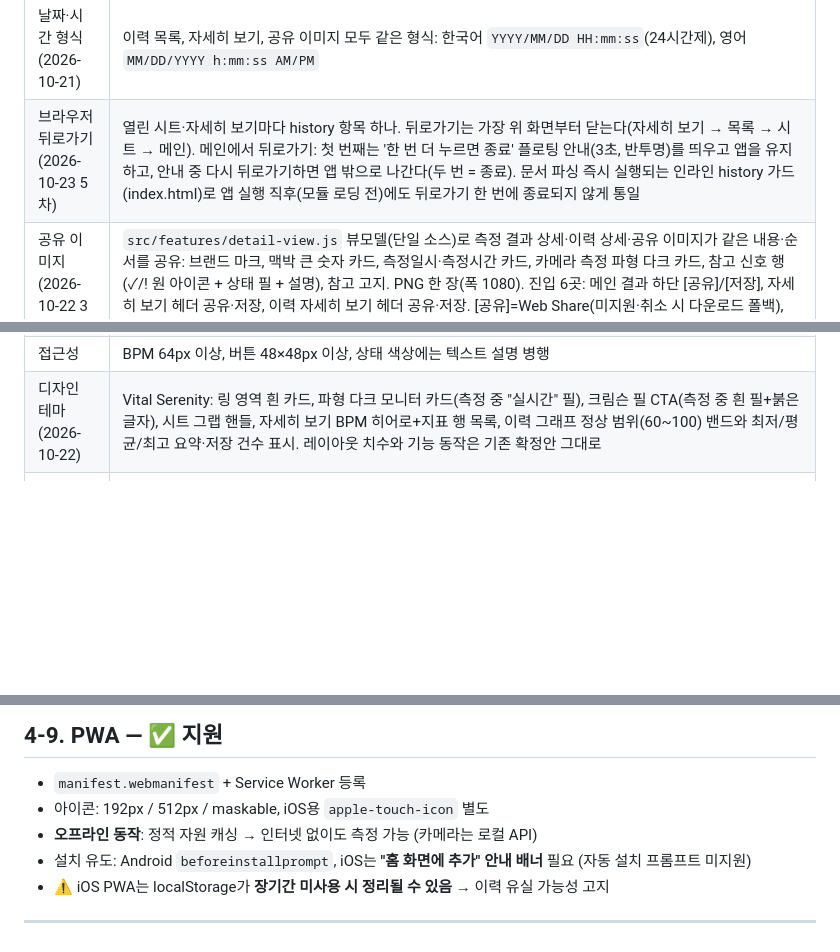
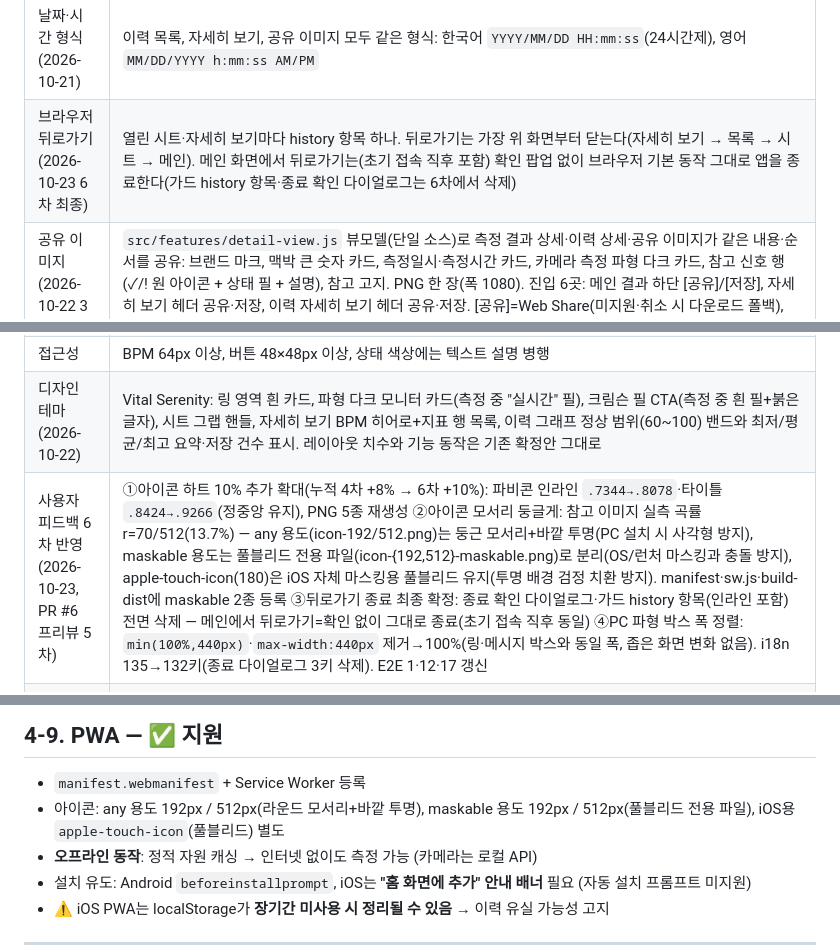
Before and after one commit to zzexxous-pixel/HeartTune-test, a Markdown page: docs/10-spec.md, 3 parts joined by grey strips. Rendered like a GitHub page; blank space fills up the shorter version.

```diff
--- a/docs/10-spec.md
+++ b/docs/10-spec.md
@@ -109,13 +109,14 @@
 | 상세 결과 | 측정일시·측정시간·맥박·파형 + 부정맥·서맥·빈맥(빨강/초록 표시등) + 측정 신호 품질 + 읽기 쉬운 참고 고지. CV·박동 수·채널·스트레스 제외. 큰 글씨·작은 화면 세로 스크롤 지원 |
 | 측정이력 (2026-10-21 개편, 2차) | 시트 안에 두 화면: ① 목록 — 그래프(텍스트 없음, Y 심박수 회/분 · X 날짜 M/D · 가로 그리드 · 가로 스크롤), 상세 목록(세로 스크롤, 상태 문구, 일시 `YYYY/MM/DD HH:mm:ss` 한국어 / 영어 `MM/DD/YYYY h:mm:ss AM/PM`, 측정 시간, BPM), 하단 광고 자리(현재 법적 고지). ② 자세히 보기 — 목록 행을 누르면 왼쪽으로 밀려 들어오고, 헤더 `<` 뒤로 · `자세히 보기` · 공유 · 삭제 · 닫기. 뒤로가기는 오른쪽으로 밀려 목록 복귀. 메인 결과 화면은 바뀌지 않는다. 행 왼쪽 밀기: 드래그 중 빨간 삭제 버튼 표시, 끝까지 밀면 삭제 대기, 완전히 밀지 않고 놓으면 닫히고 삭제 안 함(삭제 버튼 잔류 없음). 삭제 대기 중 광고 위 반투명 플로팅 메시지 `삭제되었습니다.` + `삭제 취소`(3초, 취소 시 복구, 만료 시 실제 삭제). 헤더 휴지통 → `측정 이력을 모두 삭제하시겠습니까?` 확인 후 이력과 캘리브레이션 학습 데이터 전체 삭제 |
 | 날짜·시간 형식 (2026-10-21) | 이력 목록, 자세히 보기, 공유 이미지 모두 같은 형식: 한국어 `YYYY/MM/DD HH:mm:ss`(24시간제), 영어 `MM/DD/YYYY h:mm:ss AM/PM` |
-| 브라우저 뒤로가기 (2026-10-23 5차) | 열린 시트·자세히 보기마다 history 항목 하나. 뒤로가기는 가장 위 화면부터 닫는다(자세히 보기 → 목록 → 시트 → 메인). 메인에서 뒤로가기: 첫 번째는 '한 번 더 누르면 종료' 플로팅 안내(3초, 반투명)를 띄우고 앱을 유지하고, 안내 중 다시 뒤로가기하면 앱 밖으로 나간다(두 번 = 종료). 문서 파싱 즉시 실행되는 인라인 history 가드(index.html)로 앱 실행 직후(모듈 로딩 전)에도 뒤로가기 한 번에 종료되지 않게 통일 |
+| 브라우저 뒤로가기 (2026-10-23 6차 최종) | 열린 시트·자세히 보기마다 history 항목 하나. 뒤로가기는 가장 위 화면부터 닫는다(자세히 보기 → 목록 → 시트 → 메인). 메인 화면에서 뒤로가기는(초기 접속 직후 포함) 확인 팝업 없이 브라우저 기본 동작 그대로 앱을 종료한다(가드 history 항목·종료 확인 다이얼로그는 6차에서 삭제) |
 | 공유 이미지 (2026-10-22 3차) | `src/features/detail-view.js` 뷰모델(단일 소스)로 측정 결과 상세·이력 상세·공유 이미지가 같은 내용·순서를 공유: 브랜드 마크, 맥박 큰 숫자 카드, 측정일시·측정시간 카드, 카메라 측정 파형 다크 카드, 참고 신호 행(✓/! 원 아이콘 + 상태 필 + 설명), 참고 고지. PNG 한 장(폭 1080). 진입 6곳: 메인 결과 하단 [공유]/[저장], 자세히 보기 헤더 공유·저장, 이력 자세히 보기 헤더 공유·저장. [공유]=Web Share(미지원·취소 시 다운로드 폴백), [저장]=항상 파일 다운로드 |
 | 측정 안내 | 부정맥·빈맥·서맥의 간단한 일반 설명과 ko/en 공신력 기관 링크 (세브란스병원 / American Heart Association) |
 | 법적 고지 | 결과·상세 화면에 참고용 표기, 메뉴의 법적 고지 시트에 전문. 개인정보 처리방침(2026-10-22 재구성): 웹앱 특성 명시(화면 파일 내려받기 외 접속 이후 측정·데이터 처리·기록 관리는 모두 휴대폰의 브라우저 안), 카메라 영상 즉시 폐기, 저장 정보(최대 100건), 개인정보 수집 없음, 제3자 제공 없음, 직접 삭제 |
 | 디버그 창 | 타이틀 5연타로 열고 상단 경계 드래그·키보드로 높이 조절 유지 |
 | 접근성 | BPM 64px 이상, 버튼 48×48px 이상, 상태 색상에는 텍스트 설명 병행 |
 | 디자인 테마 (2026-10-22) | Vital Serenity: 링 영역 흰 카드, 파형 다크 모니터 카드(측정 중 "실시간" 필), 크림슨 필 CTA(측정 중 흰 필+붉은 글자), 시트 그랩 핸들, 자세히 보기 BPM 히어로+지표 행 목록, 이력 그래프 정상 범위(60~100) 밴드와 최저/평균/최고 요약·저장 건수 표시. 레이아웃 치수와 기능 동작은 기존 확정안 그대로 |
+| 사용자 피드백 6차 반영 (2026-10-23, PR #6 프리뷰 5차) | ①아이콘 하트 10% 추가 확대(누적 4차 +8% → 6차 +10%): 파비콘 인라인 `.7344→.8078`·타이틀 `.8424→.9266`(정중앙 유지), PNG 5종 재생성 ②아이콘 모서리 둥글게: 참고 이미지 실측 곡률 r=70/512(13.7%) — any 용도(icon-192/512.png)는 둥근 모서리+바깥 투명(PC 설치 시 사각형 방지), maskable 용도는 풀블리드 전용 파일(icon-{192,512}-maskable.png)로 분리(OS/런처 마스킹과 충돌 방지), apple-touch-icon(180)은 iOS 자체 마스킹용 풀블리드 유지(투명 배경 검정 치환 방지). manifest·sw.js·build-dist에 maskable 2종 등록 ③뒤로가기 종료 최종 확정: 종료 확인 다이얼로그·가드 history 항목(인라인 포함) 전면 삭제 — 메인에서 뒤로가기=확인 없이 그대로 종료(초기 접속 직후 동일) ④PC 파형 박스 폭 정렬: `min(100%,440px)`·`max-width:440px` 제거→100%(링·메시지 박스와 동일 폭, 좁은 화면 변화 없음). i18n 135→132키(종료 다이얼로그 3키 삭제). E2E 1·12·17 갱신 |
 | 사용자 피드백 5차 반영 (2026-10-23, PR #6 프리뷰 4차) | ①시트 쓸어내리기 터치 수정: 마우스는 Pointer Events, 터치는 Touch Events+preventDefault 이중 경로(터치에서 브라우저가 세로 팬을 스크롤로 가져가 드래그가 꿈틀거리던 문제 해소). 스크롤·버튼·가로 제스처 양보 유지, .history-pane-detail touch-action 제거 ②아이콘 그라데이션 대비 강화: 사용자 제공 이미지 색상 기반 크림슨 #FF1053 → 딥와인 #350020(TL→BR), PNG 3종·파비콘·타이틀 SVG 통일 적용(하트 .7344 유지) ③토스트 정리: 자동 숨김 3초·검정 50% 반투명 통일(범용+삭제 취소), 측정 중 신호 경고·카메라 오류는 메시지 영역 표시(최소 1초 유지·해소 시 제거·is-warning 스타일), 설치 완료 토스트 삭제 ④뒤로가기 종료: 더블백 폐지 → '앱을 종료할까요?' 확인 다이얼로그(초기 접속 직후·팝업 닫기 후 공통, [종료] 확인 시 가드 항목 통과 후 종료) ⑤전체 삭제 확인을 앱 톤 확인 다이얼로그(컴포넌트 신설: 배경·ESC=취소, 시트 ESC와 분리)로 교체, 미사용 i18n 3종 삭제·6종 추가(135키). E2E 8·12·17번 갱신 |
 | 사용자 피드백 4차 반영 (2026-10-23, PR #6 프리뷰 3차) | ①바텀시트 본문 드래그 닫기: 손잡이 외 빈 영역(헤더 제목·가이드 카드·법적 고지 본문 등) 어디서든 아래로 쓸어내리면 닫힘(110px 이상 또는 던짐 속도). 버튼·링크·입력·`[role="button"]`·이력 행(탭/스와이프 제스처)은 기능 우선으로 드래그 시작을 무시하고, 세로 스크롤 컨테이너가 이미 스크롤된 상태면 스크롤 우선(조상 범용 탐색), 세로 하향으로 방향이 확정될 때만 시트가 움직인다. `.sheet-header` touch-action:none, 시트 내부 스크롤러 overscroll-behavior:none 통일, 드래그 중 글자 선택 방지 ②아이콘 하트 8% 확대: 파비콘·타이틀 인라인 SVG `.68→.7344`·`.78→.8424`(정중앙 유지), PNG(icon-192/512·apple-touch 180) 재생성 — 좌상→우하 #D93848→#B61C32 그라데이션·불투명·하트 정중앙 검증 ③팝업 메시지 UX 전수 조사 자료 작성(사용자 재정리 지시 대기) ④뒤로가기 종료 안내 통일: 인라인 즉시 history 가드 + 모듈 중복 방지 플래그(`__htHistoryGuard`/`__htNavReady`), 종료 안내 2초→3초. E2E 15~17번 신설(총 18 테스트) |
 | 사용자 피드백 3차 반영 (2026-10-22, PR #6 프리뷰 2차) | ①설치 배너 삭제(설정 시트 설치 버튼만 유지) ②메인 배경색 #F6F7FB→#E4EAF4(흰 카드와 대비 강화) ③자세히 보기 파형 캔버스 CSS를 id→클래스 선택자로 교체(이력 복제본도 폭 100% 적용) ④초기화면: 와이어 이미지 왼쪽 크게(테두리 없음)+오른쪽 문구, 문구에 후면/전면 렌즈 구분(`measure.status.readyRear/readyFront`), 메시지 박스 흰색 배경 ⑤추세 그래프 Y축 눈금 4개 고정+정상 범위 밴드 음영 강화 ⑥저장 파일명 `HeartTune_YYYYMMDD_24시간제HHMMSS.png` ⑦공유 취소 시 저장 안 함(Web Share 지원 브라우저에서는 취소·실패 모두 미저장, 미지원 브라우저만 다운로드) ⑧[저장] 커스텀 플로팅·새 탭 열기 제거(브라우저 기본 다운로드 표시만) ⑨안내 3번 [저장] 칩을 실제 버튼과 같은 흰색·네이비로 통일+세로 정렬 ⑩설치 버튼 문구 '홈 화면에 앱 설치', 매니페스트 아이콘을 PNG(192/512 any+maskable)로 교체해 WebAPK(실제 앱 설치) 지원 ⑪아이콘: 배경 좌상→우하 그라데이션(#D93848→#B61C32), 설치 아이콘 하트 .72→.68+정중앙, 타이틀 로고 하트 .72→.78 확대 ⑫⑬신규 PNG 아이콘(icon-192/512, apple-touch-icon)으로 PC 설치·파비콘·애플 터치 일관성 ⑭설정 카메라 선택: 후면·전면 와이어 이미지 카드 2장을 크게 표시(카드 탭으로 선택) ⑮`.nojekyll` 추가(운영 Pages Jekyll 건너뜀) ⑯PWA 메타 보강(mobile-web-app-capable, apple-mobile-web-app-status-bar-style black-translucent, apple-touch-icon, PNG 파비콘) |
@@ -142,7 +143,7 @@
 
 ## 4-9. PWA — ✅ 지원
 - `manifest.webmanifest` + Service Worker 등록
-- 아이콘: 192px / 512px / maskable, iOS용 `apple-touch-icon` 별도
+- 아이콘: any 용도 192px / 512px(라운드 모서리+바깥 투명), maskable 용도 192px / 512px(풀블리드 전용 파일), iOS용 `apple-touch-icon`(풀블리드) 별도
 - **오프라인 동작**: 정적 자원 캐싱 → 인터넷 없이도 측정 가능 (카메라는 로컬 API)
 - 설치 유도: Android `beforeinstallprompt`, iOS는 **"홈 화면에 추가" 안내 배너** 필요 (자동 설치 프롬프트 미지원)
 - ⚠️ iOS PWA는 localStorage가 **장기간 미사용 시 정리될 수 있음** → 이력 유실 가능성 고지
```
Also changed, not shown: docs/agent.md (+4 -3 lines).
